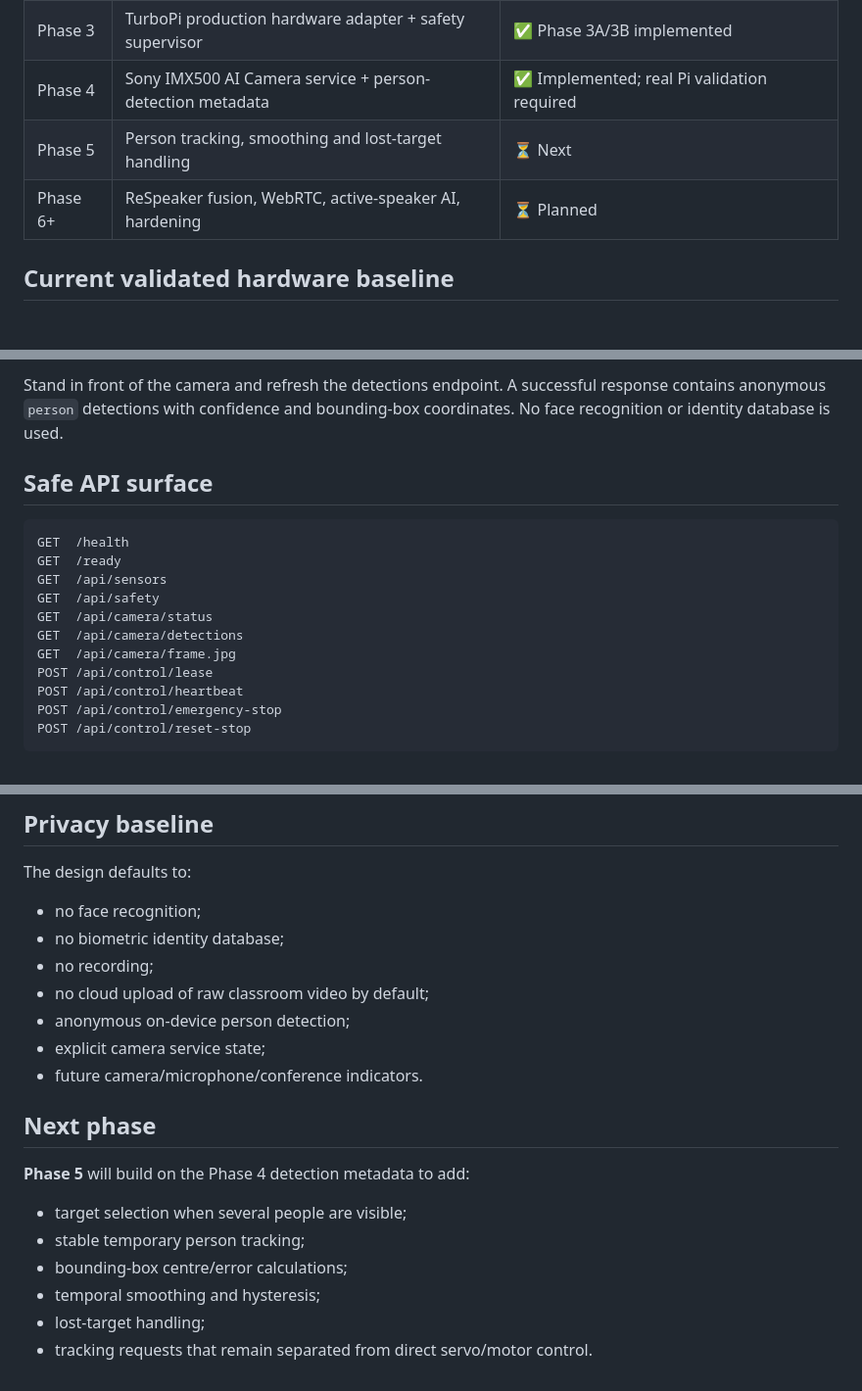
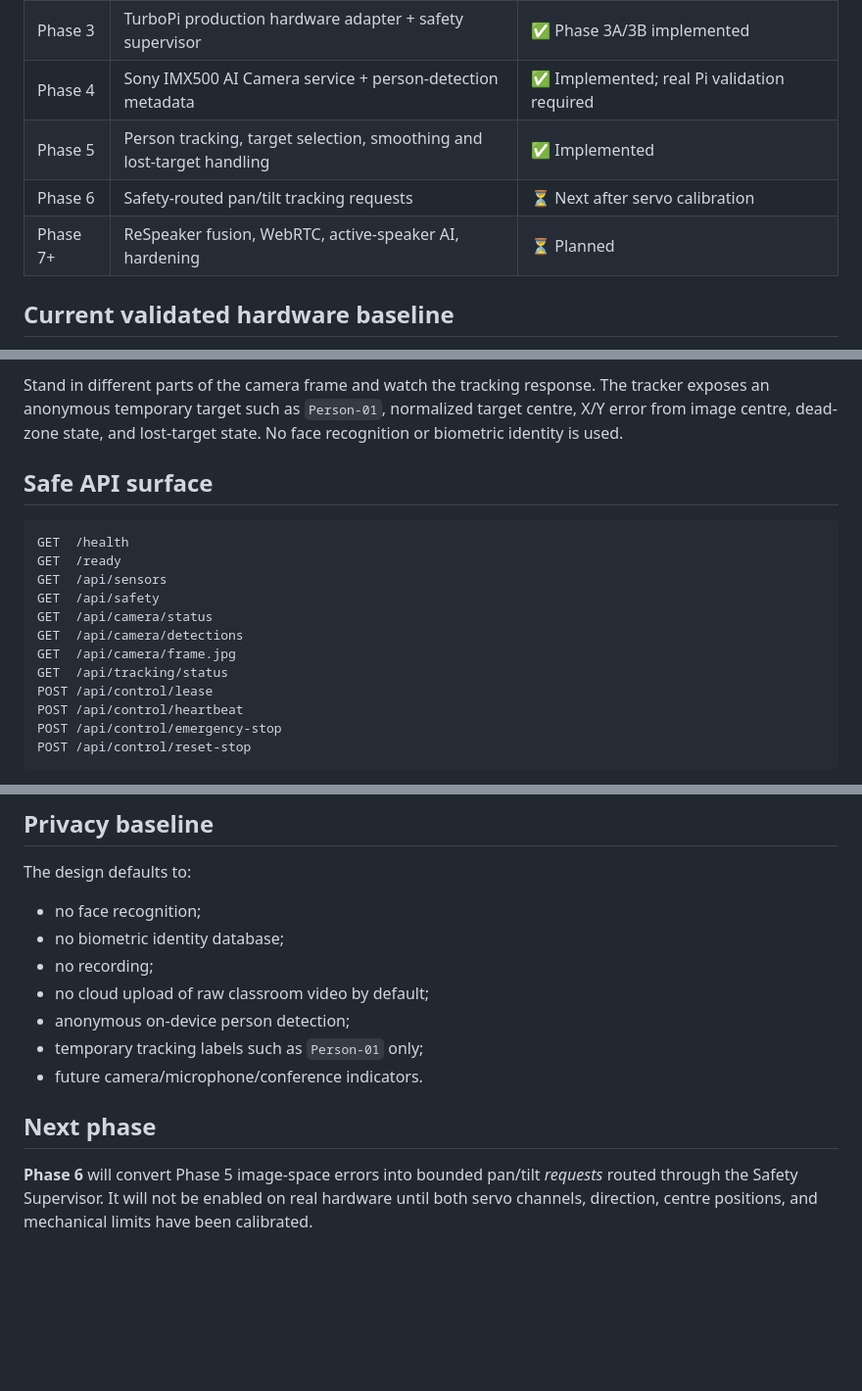
Before and after one commit to zk222ac001/ZeeAIBotWebCam, a Markdown page: README.md, 3 parts joined by grey strips. Shown at 98% size. Drawn GitHub-style; blank space fills up the shorter version.

````diff
--- a/README.md
+++ b/README.md
@@ -15,8 +15,9 @@ The repository follows a phased engineering process. The current software now in
 | Phase 2 | Physical hardware validation | 🧪 Baseline validated; calibration follow-ups remain |
 | Phase 3 | TurboPi production hardware adapter + safety supervisor | ✅ Phase 3A/3B implemented |
 | Phase 4 | Sony IMX500 AI Camera service + person-detection metadata | ✅ Implemented; real Pi validation required |
-| Phase 5 | Person tracking, smoothing and lost-target handling | ⏳ Next |
-| Phase 6+ | ReSpeaker fusion, WebRTC, active-speaker AI, hardening | ⏳ Planned |
+| Phase 5 | Person tracking, target selection, smoothing and lost-target handling | ✅ Implemented |
+| Phase 6 | Safety-routed pan/tilt tracking requests | ⏳ Next after servo calibration |
+| Phase 7+ | ReSpeaker fusion, WebRTC, active-speaker AI, hardening | ⏳ Planned |
 
 ## Current validated hardware baseline
 
@@ -176,6 +175,6 @@ http://localhost:8000/docs
 ```
 
-Stand in front of the camera and refresh the detections endpoint. A successful response contains anonymous `person` detections with confidence and bounding-box coordinates. No face recognition or identity database is used.
+Stand in different parts of the camera frame and watch the tracking response. The tracker exposes an anonymous temporary target such as `Person-01`, normalized target centre, X/Y error from image centre, dead-zone state, and lost-target state. No face recognition or biometric identity is used.
 
 ## Safe API surface
 
@@ -187,6 +186,7 @@ GET  /api/safety
 GET  /api/camera/status
 GET  /api/camera/detections
 GET  /api/camera/frame.jpg
+GET  /api/tracking/status
 POST /api/control/lease
 POST /api/control/heartbeat
 POST /api/control/emergency-stop
@@ -216,16 +216,9 @@ The design defaults to:
 - no recording;
 - no cloud upload of raw classroom video by default;
 - anonymous on-device person detection;
-- explicit camera service state;
+- temporary tracking labels such as `Person-01` only;
 - future camera/microphone/conference indicators.
 
 ## Next phase
 
-**Phase 5** will build on the Phase 4 detection metadata to add:
-
-- target selection when several people are visible;
-- stable temporary person tracking;
-- bounding-box centre/error calculations;
-- temporal smoothing and hysteresis;
-- lost-target handling;
-- tracking requests that remain separated from direct servo/motor control.
+**Phase 6** will convert Phase 5 image-space errors into bounded pan/tilt *requests* routed through the Safety Supervisor. It will not be enabled on real hardware until both servo channels, direction, centre positions, and mechanical limits have been calibrated.
````
Also changed, not shown: other parts of README.md (+22 -24 lines).
